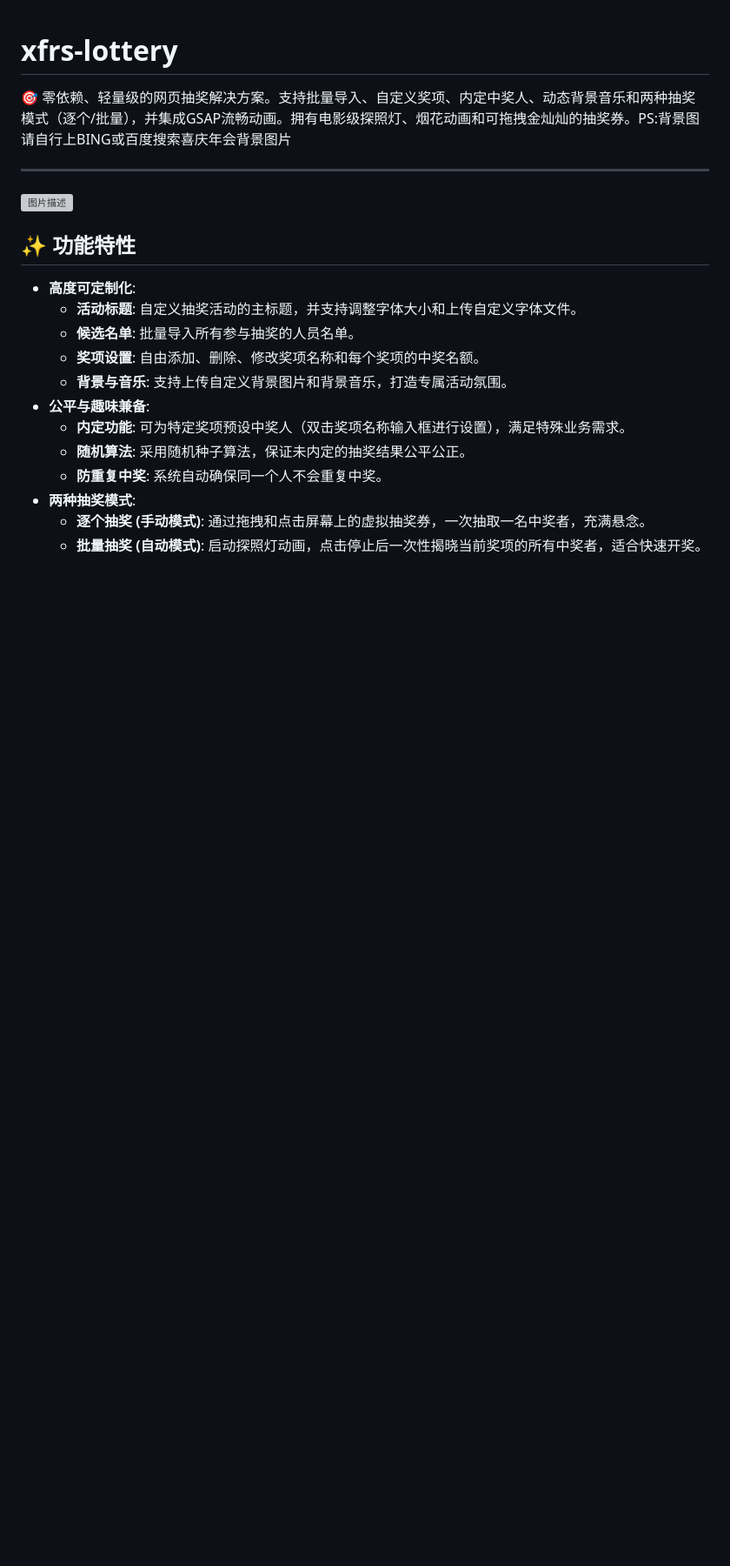
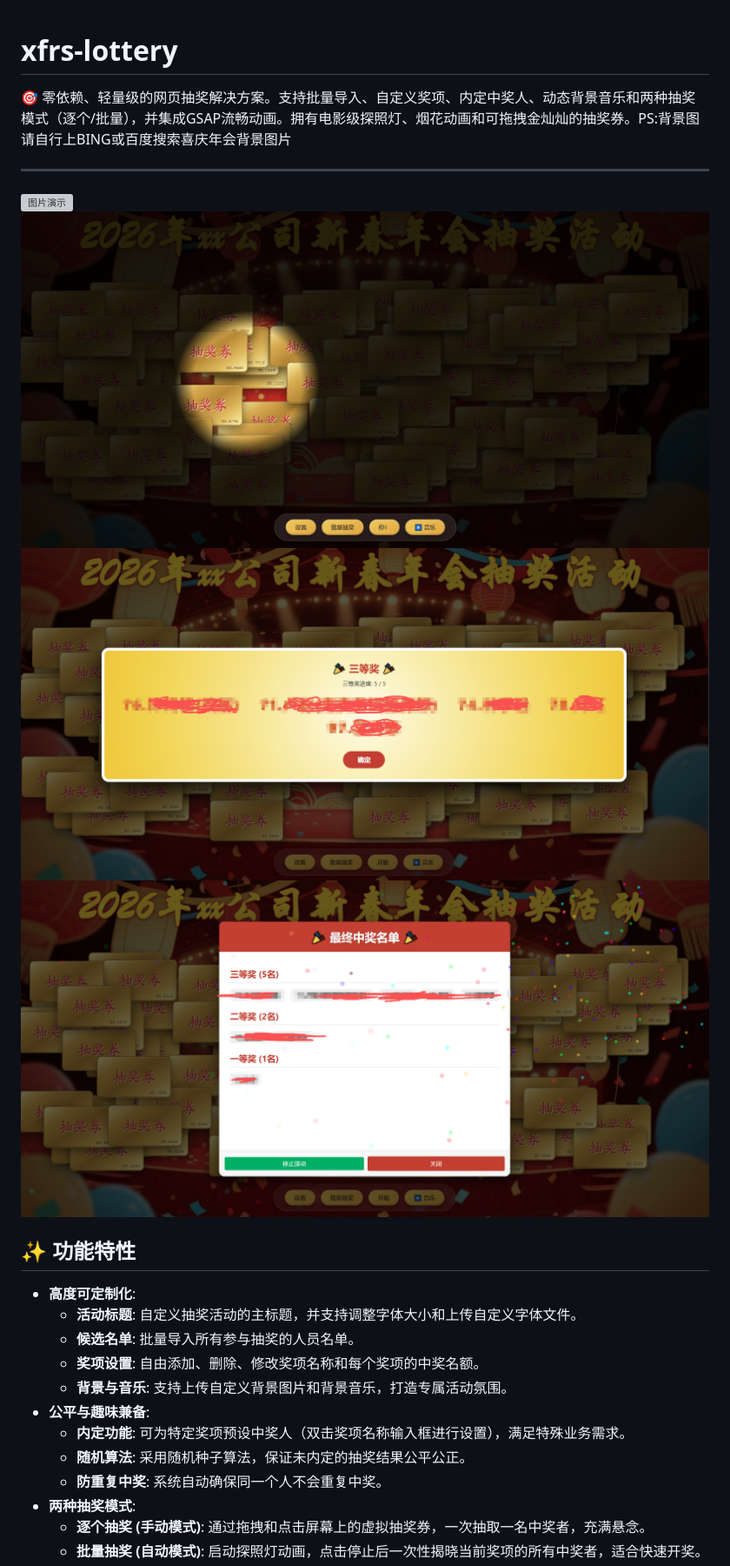
Before and after one commit to evezero/xfrs-lottery, a Markdown page: README.md, the part around the change. Shown at 87% size. Drawn GitHub-style; blank space fills up the shorter version; grey boxes are pictures that could not be loaded.

```diff
--- a/README.md
+++ b/README.md
@@ -3,7 +3,10 @@
 
 
 ---
-![图片描述](./DEMO/demo1.png)
+![图片演示](./DEMO/demo1.png)
+![图片演示](./DEMO/demo2.png)
+![图片演示](./DEMO/demo3.png)
+![图片演示](./DEMO/demo4.png)
 ## ✨ 功能特性
 
 *   **高度可定制化**:
```
